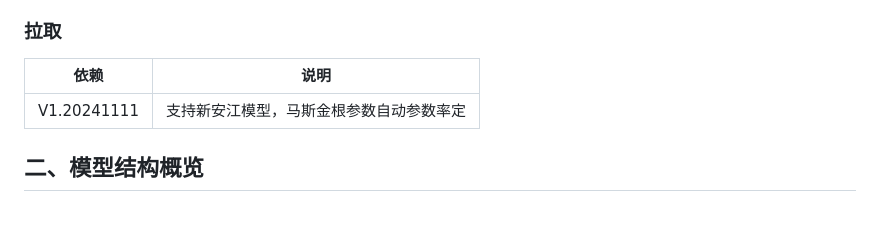
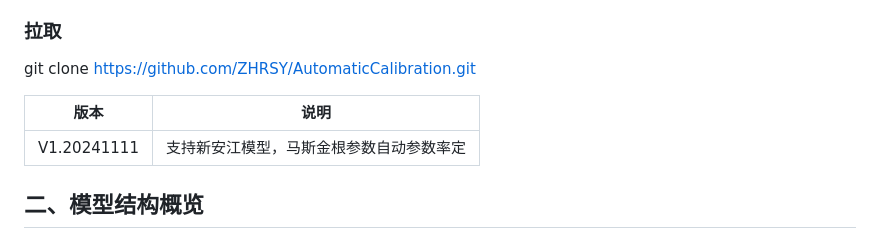
Before and after one commit to ZHRSY/AutomaticCalibration, a Markdown page: README.md, the part around the change printed below. GitHub-like rendering; blank space fills up the shorter version.

```diff
--- a/README.md
+++ b/README.md
@@ -20,8 +20,9 @@ haoran_zhao
 
 
 ### 拉取
+git clone https://github.com/ZHRSY/AutomaticCalibration.git
 
-| 依赖        | 说明                                     |
+| 版本       | 说明                                     |
 |-------------|------------------------------------------|
 | V1.20241111 | 支持新安江模型，马斯金根参数自动参数率定   |
 
```
Also changed, not shown: other parts of README.md (+1 -1 lines).
